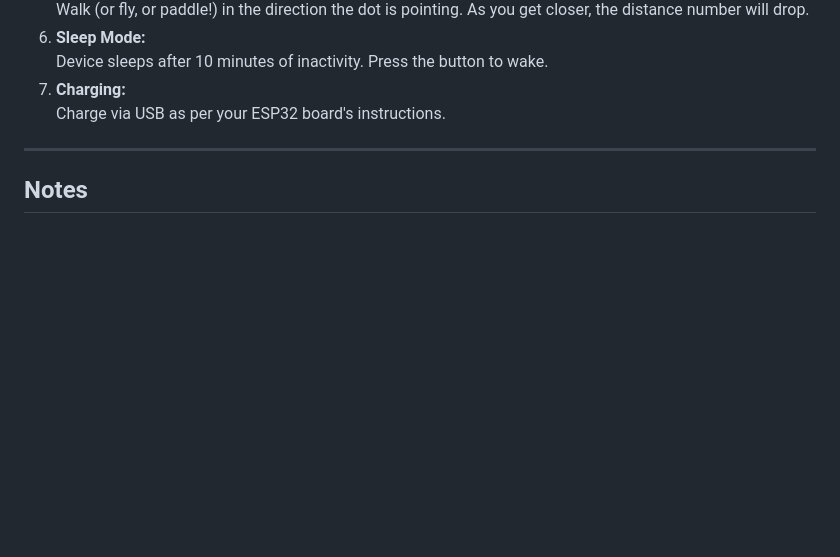
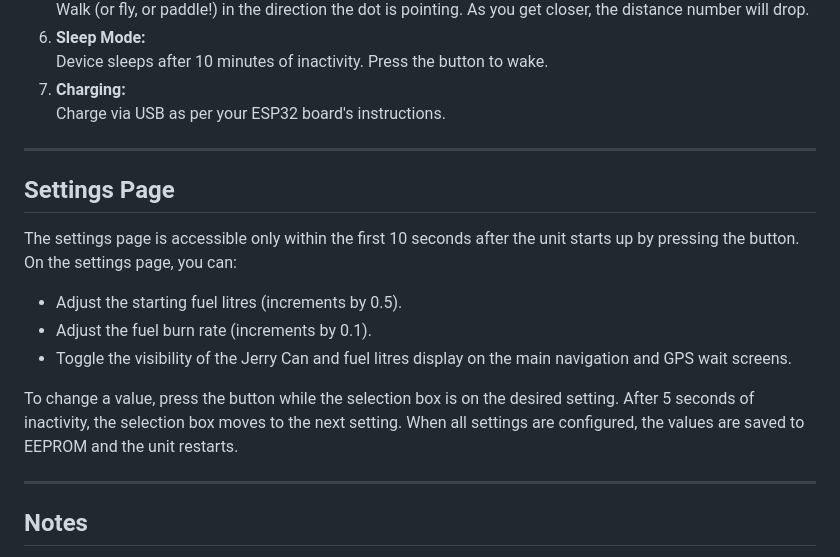
Before and after one commit to parahooners/Mini-ENAV, a Markdown page: README.md, the part around the change printed below. Rendered like a GitHub page; blank space fills up the shorter version.

```diff
--- a/README.md
+++ b/README.md
@@ -95,6 +95,18 @@ A 3D-printable case is available for this project.
 
 ---
 
+## Settings Page
+
+The settings page is accessible only within the first 10 seconds after the unit starts up by pressing the button. On the settings page, you can:
+
+- Adjust the starting fuel litres (increments by 0.5).
+- Adjust the fuel burn rate (increments by 0.1).
+- Toggle the visibility of the Jerry Can and fuel litres display on the main navigation and GPS wait screens.
+
+To change a value, press the button while the selection box is on the desired setting. After 5 seconds of inactivity, the selection box moves to the next setting. When all settings are configured, the values are saved to EEPROM and the unit restarts.
+
+---
+
 ## Notes
 
 - Ensure GPS has a clear view of the sky for best accuracy.
```
Also changed, not shown: other parts of README.md (+2 -0 lines).
